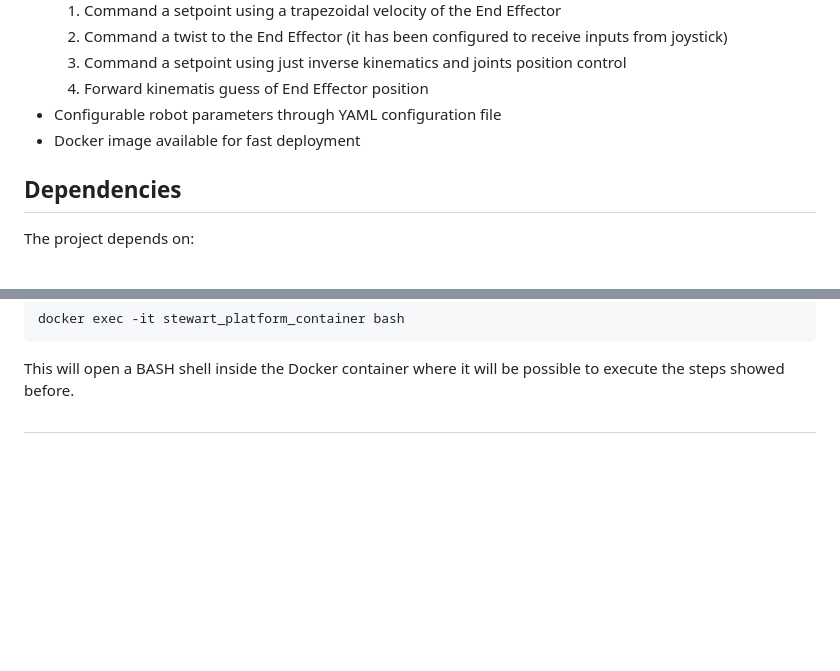
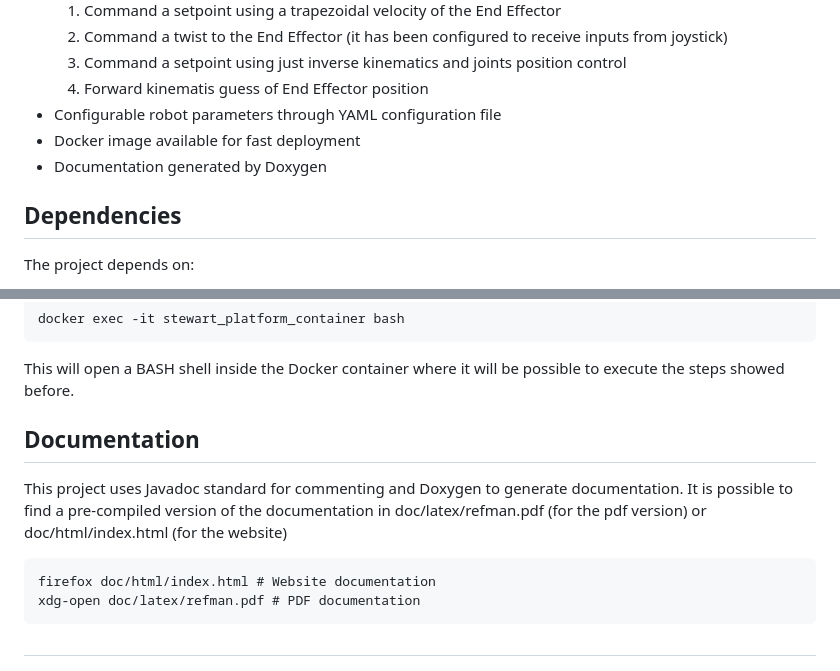
Before and after one commit to polifab/stewart_robot, a Markdown page: README.md, 2 parts joined by grey strips. GitHub-like rendering; blank space fills up the shorter version.

````diff
--- a/README.md
+++ b/README.md
@@ -14,6 +14,7 @@ This project contains a C++ Webots Controller for a Stewart Platform world, star
   4. Forward kinematis guess of End Effector position
 - Configurable robot parameters through YAML configuration file
 - Docker image available for fast deployment
+- Documentation generated by Doxygen
 
 ## Dependencies
 
@@ -108,4 +109,14 @@ docker exec -it stewart_platform_container bash
 ```
 This will open a BASH shell inside the Docker container where it will be possible to execute the steps showed before.
 
+## Documentation
+
+This project uses Javadoc standard for commenting and Doxygen to generate documentation.
+It is possible to find a pre-compiled version of the documentation in doc/latex/refman.pdf (for the pdf version) or doc/html/index.html (for the website)
+
+```
+firefox doc/html/index.html # Website documentation
+xdg-open doc/latex/refman.pdf # PDF documentation
+```
+
 ##
````
